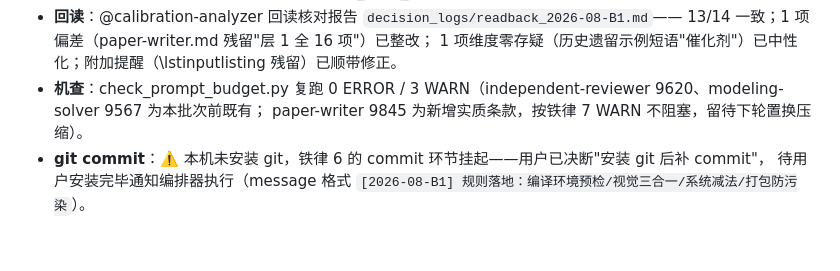
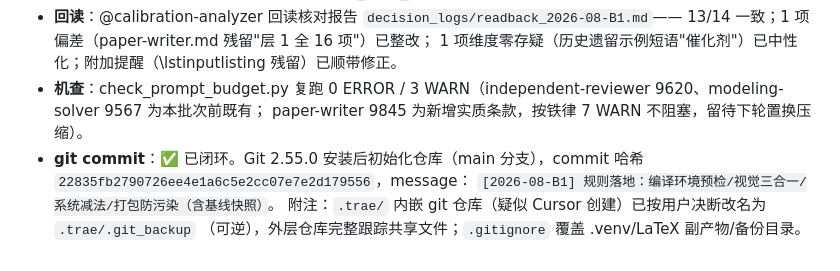
Before and after one commit to shanhaiqing/math-modeling-agent-team, a Markdown page: decision_logs/总审批清单.md, the part around the change. Rendered like a GitHub page.

Commit message:
[2026-08-B1] 落地记录补记：commit 哈希与嵌套仓库处置

```diff
--- a/decision_logs/总审批清单.md
+++ b/decision_logs/总审批清单.md
@@ -136,5 +136,8 @@
   1 项维度零存疑（历史遗留示例短语"催化剂"）已中性化；附加提醒（\lstinputlisting 残留）已顺带修正。
 - **机查**：check_prompt_budget.py 复跑 0 ERROR / 3 WARN（independent-reviewer 9620、modeling-solver 9567 为本批次前既有；
   paper-writer 9845 为新增实质条款，按铁律 7 WARN 不阻塞，留待下轮置换压缩）。
-- **git commit**：⚠️ 本机未安装 git，铁律 6 的 commit 环节挂起——用户已决断"安装 git 后补 commit"，
-  待用户安装完毕通知编排器执行（message 格式 `[2026-08-B1] 规则落地：编译环境预检/视觉三合一/系统减法/打包防污染`）。
+- **git commit**：✅ 已闭环。Git 2.55.0 安装后初始化仓库（main 分支），commit 哈希
+  `22835fb2790726ee4e1a6c5e2cc07e7e2d179556`，message：
+  `[2026-08-B1] 规则落地：编译环境预检/视觉三合一/系统减法/打包防污染（含基线快照）`。
+  附注：`.trae/` 内嵌 git 仓库（疑似 Cursor 创建）已按用户决断改名为 `.trae/.git_backup`
+  （可逆），外层仓库完整跟踪共享文件；`.gitignore` 覆盖 .venv/LaTeX 副产物/备份目录。
```
